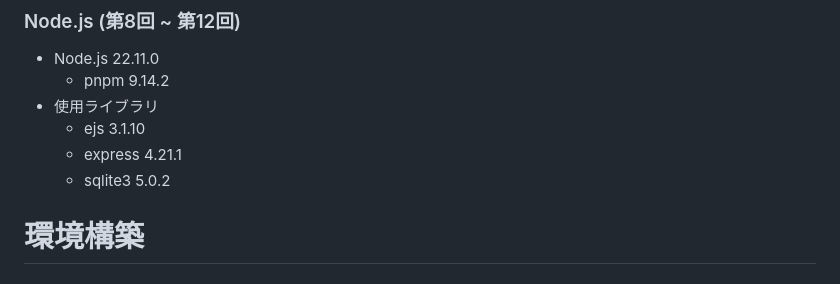
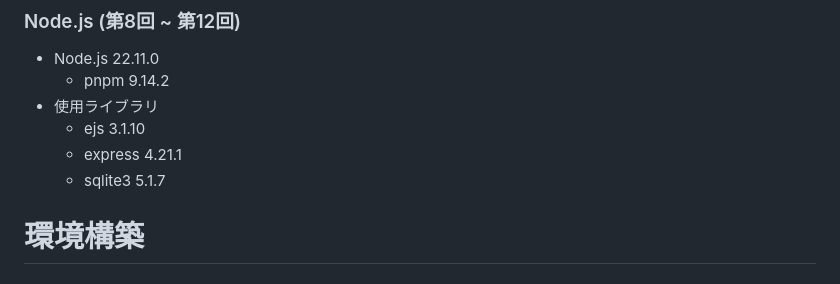
Before and after one commit to hyouhyan/edu_2024-WebProgramming, a Markdown page: README.md, the part around the change. Rendered like a GitHub page.

Commit message:
docs: パッケージのバージョンアップ

```diff
--- a/README.md
+++ b/README.md
@@ -19,7 +19,7 @@
 - 使用ライブラリ
     - ejs 3.1.10
     - express 4.21.1
-    - sqlite3 5.0.2
+    - sqlite3 5.1.7
 
 # 環境構築
 
```
